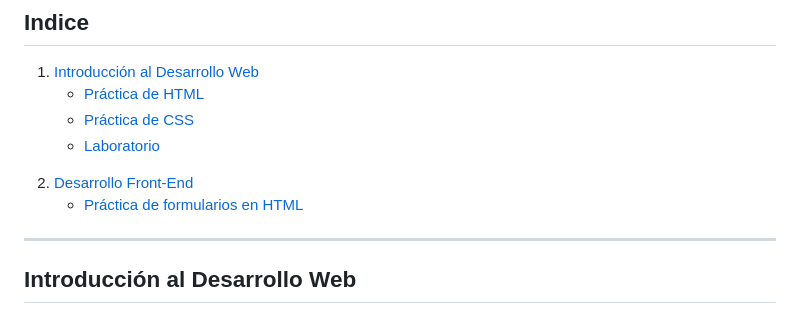
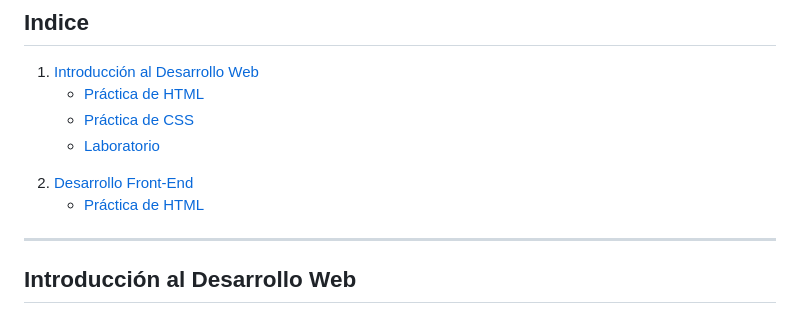
Before and after one commit to rossattism/Samsung-Desarrolladoras, a Markdown page: README.md, the part around the change. Drawn GitHub-style.

```diff
--- a/README.md
+++ b/README.md
@@ -26,7 +26,7 @@
     </ul>
     <li> <a href="https://github.com/RossattiSM/Samsung-Desarrolladoras#desarrollo-front-end"> Desarrollo Front-End </a> </li>
     <ul>
-      <li> <a href="https://github.com/RossattiSM/Samsung-Desarrolladoras#pr%C3%A1ctica-de-formularios-en-html"> Práctica de formularios en HTML </a> </li>
+      <li> <a href="https://github.com/RossattiSM/Samsung-Desarrolladoras#pr%C3%A1ctica-de-formularios-en-html"> Práctica de HTML </a> </li>
     </ul>
  </ol>
 </p>
```
